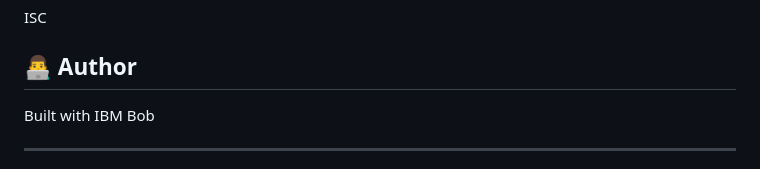
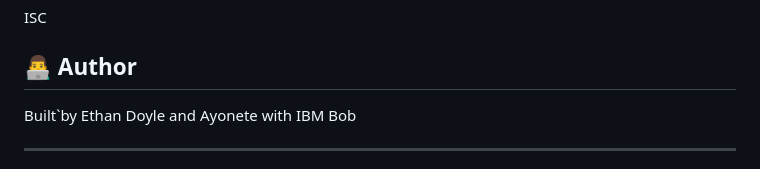
Before and after one commit to EthanD004/Threadkeeper, a Markdown page: README.md, the part around the change. Rendered like a GitHub page.

Commit message:
Update author information in README.md

```diff
--- a/README.md
+++ b/README.md
@@ -334,7 +334,7 @@ ISC
 
 ## 👨‍💻 Author
 
-Built with IBM Bob
+Built`by Ethan Doyle and Ayonete with IBM Bob
 
 ---
 
```
